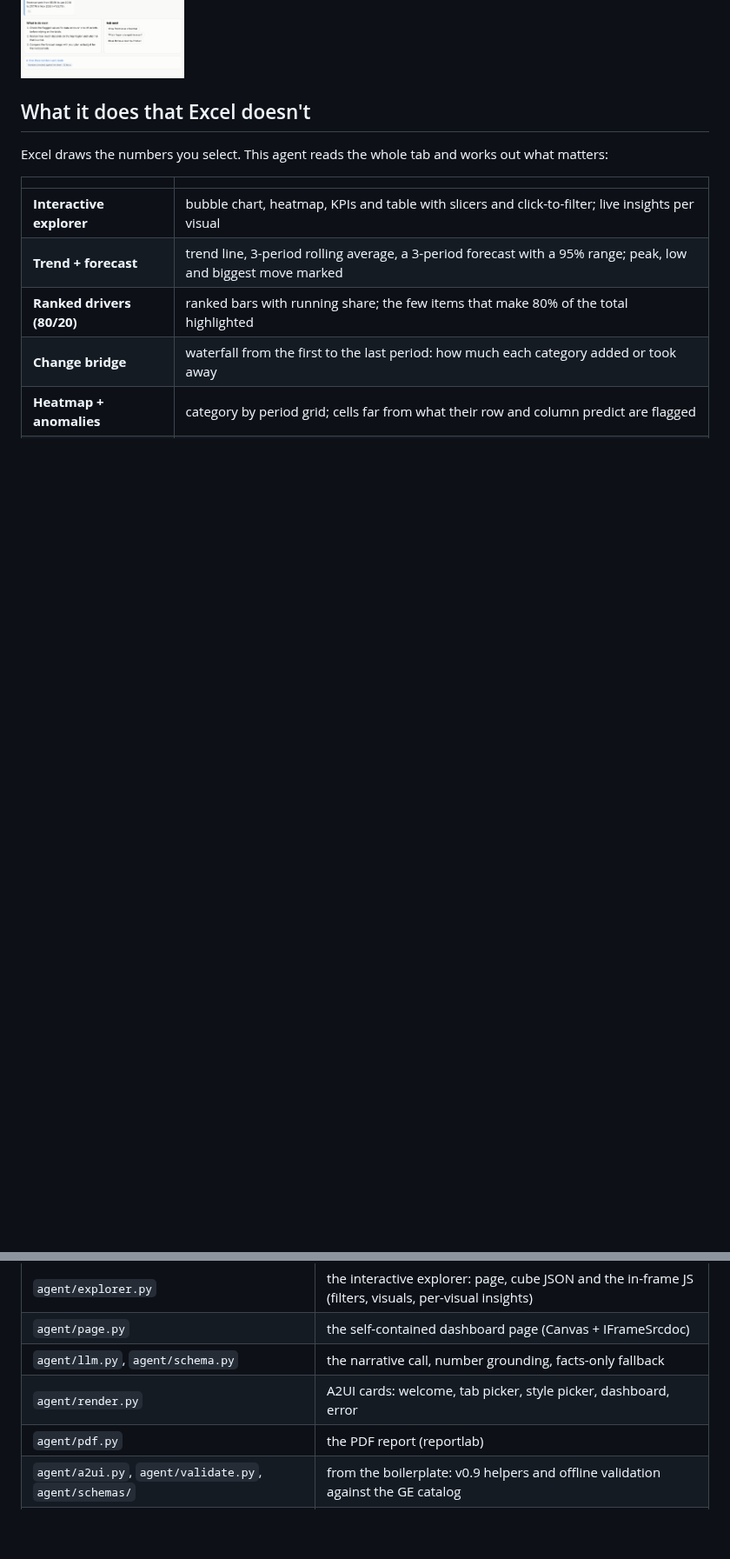
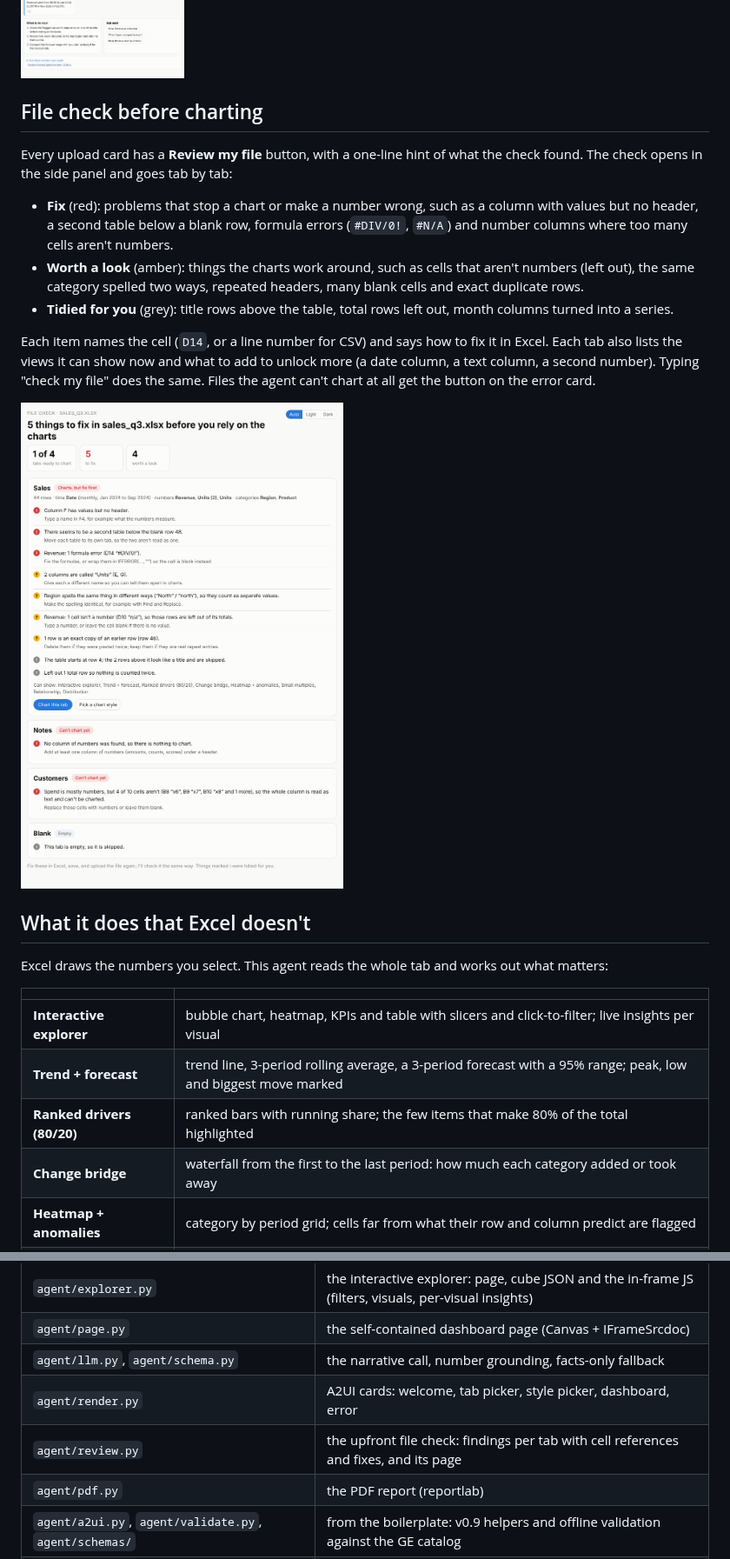
Before and after one commit to bmshambu/eli5-a2ui-dashboard, a Markdown page: README.md, 2 parts joined by grey strips. Shown at 87% size. Drawn GitHub-style; pictures changed too: docs/file-check.png (added); blank space fills up the shorter version.

```diff
--- a/README.md
+++ b/README.md
@@ -34,6 +34,24 @@ The page carries a pre-aggregated cube (at most 6,000 rows by category, period a
 stays well under GE's 800 KB message limit on large sheets.
 
 ![Interactive explorer](docs/explorer.png)
+
+## File check before charting
+
+Every upload card has a **Review my file** button, with a one-line hint of what the check found. The check
+opens in the side panel and goes tab by tab:
+
+- **Fix** (red): problems that stop a chart or make a number wrong, such as a column with values but no header,
+  a second table below a blank row, formula errors (`#DIV/0!`, `#N/A`) and number columns where too many cells
+  aren't numbers.
+- **Worth a look** (amber): things the charts work around, such as cells that aren't numbers (left out),
+  the same category spelled two ways, repeated headers, many blank cells and exact duplicate rows.
+- **Tidied for you** (grey): title rows above the table, total rows left out, month columns turned into a series.
+
+Each item names the cell (`D14`, or a line number for CSV) and says how to fix it in Excel. Each tab also lists
+the views it can show now and what to add to unlock more (a date column, a text column, a second number). Typing
+"check my file" does the same. Files the agent can't chart at all get the button on the error card.
+
+![File check](docs/file-check.png)
 
 ## What it does that Excel doesn't
 
@@ -104,6 +122,7 @@ Typed shortcuts work at any point: *"show revenue by product as a heatmap"*, *"u
 | `agent/page.py` | the self-contained dashboard page (Canvas + IFrameSrcdoc) |
 | `agent/llm.py`, `agent/schema.py` | the narrative call, number grounding, facts-only fallback |
 | `agent/render.py` | A2UI cards: welcome, tab picker, style picker, dashboard, error |
+| `agent/review.py` | the upfront file check: findings per tab with cell references and fixes, and its page |
 | `agent/pdf.py` | the PDF report (reportlab) |
 | `agent/a2ui.py`, `agent/validate.py`, `agent/schemas/` | from the boilerplate: v0.9 helpers and offline validation against the GE catalog |
 | `agent/probe*.py`, `PROBE.md` | from the boilerplate: `AGENT_MODE=probe` tenant probe |
```
Also changed, not shown: 5 other files.
